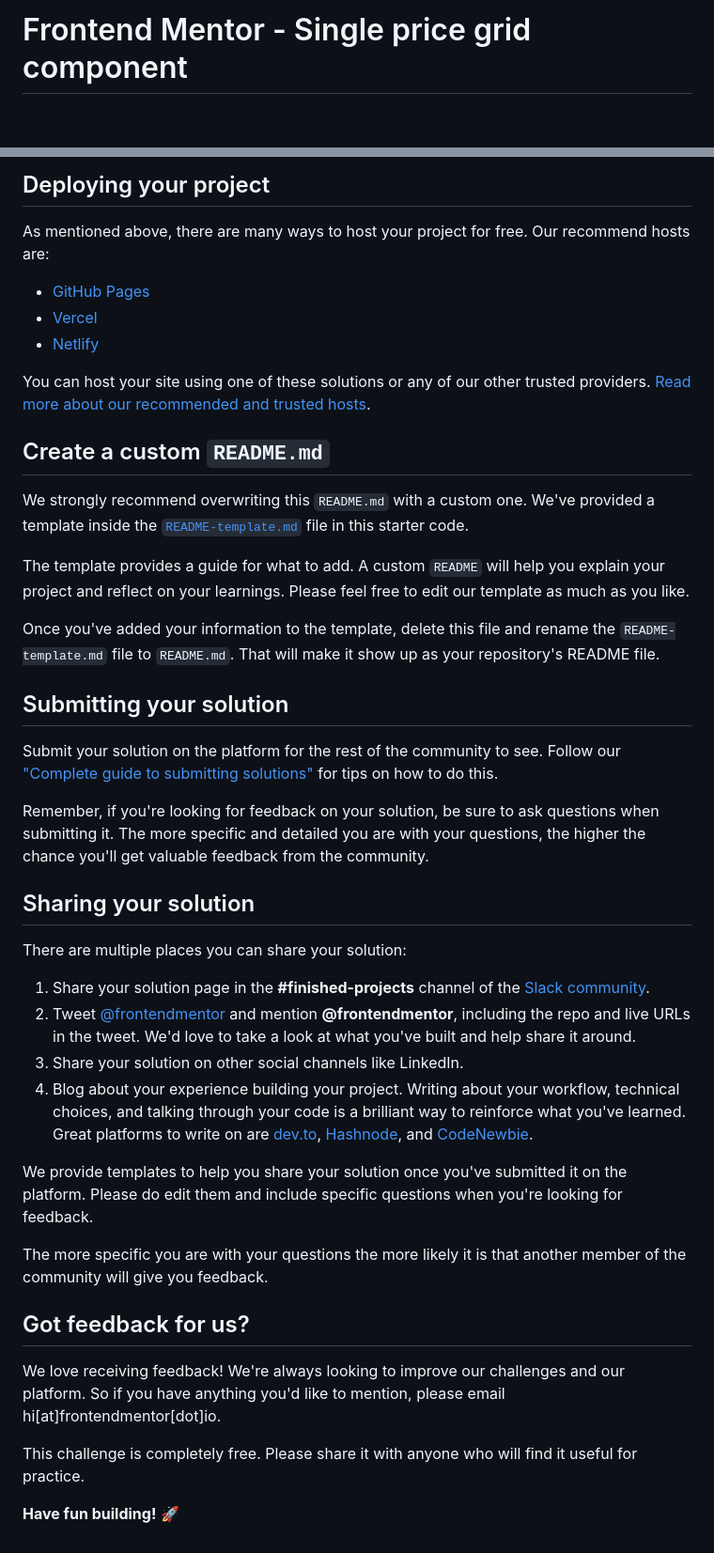
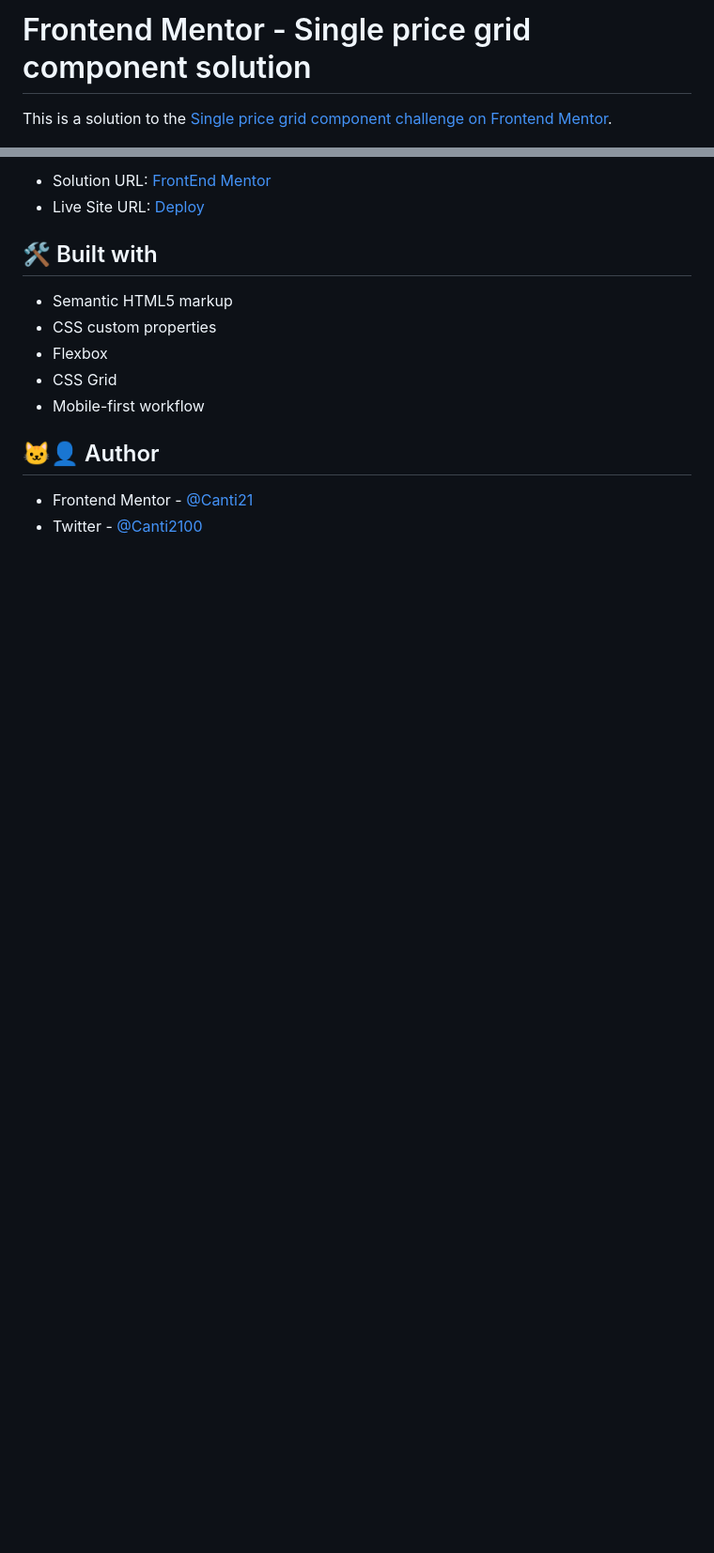
Before and after one commit to Canti21/FEM-single-price-grid-component, a Markdown page: README.md, 2 parts joined by grey strips. Shown: that part at 94% size. Drawn GitHub-style; blank space fills up the shorter version.

```diff
--- a/README.md
+++ b/README.md
@@ -1,4 +1,6 @@
-# Frontend Mentor - Single price grid component
+# Frontend Mentor - Single price grid component solution
+
+This is a solution to the [Single price grid component challenge on Frontend Mentor](https://www.frontendmentor.io/challenges/single-price-grid-component-5ce41129d0ff452fec5abbbc).
 
 ![Design preview for the Single price grid component coding challenge](./design/desktop-preview.jpg)
 
@@ -44,45 +35,16 @@ Feel free to use any workflow that you feel comfortable with. Below is a suggest
 
-## Deploying your project
+- Solution URL: [FrontEnd Mentor]()
+- Live Site URL: [Deploy](https://canti21.github.io/FEM-single-price-grid-component/)
 
-As mentioned above, there are many ways to host your project for free. Our recommend hosts are:
+## 🛠 Built with
 
-- [GitHub Pages](https://pages.github.com/)
-- [Vercel](https://vercel.com/)
-- [Netlify](https://www.netlify.com/)
+- Semantic HTML5 markup
+- CSS custom properties
+- Flexbox
+- CSS Grid
+- Mobile-first workflow
 
-You can host your site using one of these solutions or any of our other trusted providers. [Read more about our recommended and trusted hosts](https://medium.com/frontend-mentor/frontend-mentor-trusted-hosting-providers-bf000dfebe).
+## 🐱‍👤 Author
 
-## Create a custom `README.md`
-
-We strongly recommend overwriting this `README.md` with a custom one. We've provided a template inside the [`README-template.md`](./README-template.md) file in this starter code.
-
-The template provides a guide for what to add. A custom `README` will help you explain your project and reflect on your learnings. Please feel free to edit our template as much as you like.
-
-Once you've added your information to the template, delete this file and rename the `README-template.md` file to `README.md`. That will make it show up as your repository's README file.
-
-## Submitting your solution
-
-Submit your solution on the platform for the rest of the community to see. Follow our ["Complete guide to submitting solutions"](https://medium.com/frontend-mentor/a-complete-guide-to-submitting-solutions-on-frontend-mentor-ac6384162248) for tips on how to do this.
-
-Remember, if you're looking for feedback on your solution, be sure to ask questions when submitting it. The more specific and detailed you are with your questions, the higher the chance you'll get valuable feedback from the community.
-
-## Sharing your solution
-
-There are multiple places you can share your solution:
-
-1. Share your solution page in the **#finished-projects** channel of the [Slack community](https://www.frontendmentor.io/slack).
-2. Tweet [@frontendmentor](https://twitter.com/frontendmentor) and mention **@frontendmentor**, including the repo and live URLs in the tweet. We'd love to take a look at what you've built and help share it around.
-3. Share your solution on other social channels like LinkedIn.
-4. Blog about your experience building your project. Writing about your workflow, technical choices, and talking through your code is a brilliant way to reinforce what you've learned. Great platforms to write on are [dev.to](https://dev.to/), [Hashnode](https://hashnode.com/), and [CodeNewbie](https://community.codenewbie.org/).
-
-We provide templates to help you share your solution once you've submitted it on the platform. Please do edit them and include specific questions when you're looking for feedback.
-
-The more specific you are with your questions the more likely it is that another member of the community will give you feedback.
-
-## Got feedback for us?
-
-We love receiving feedback! We're always looking to improve our challenges and our platform. So if you have anything you'd like to mention, please email hi[at]frontendmentor[dot]io.
-
-This challenge is completely free. Please share it with anyone who will find it useful for practice.
-
-**Have fun building!** 🚀
+- Frontend Mentor - [@Canti21](https://www.frontendmentor.io/profile/Canti21)
+- Twitter - [@Canti2100](https://www.twitter.com/Canti2100)
```
Also changed, not shown: other parts of README.md (+13 -24 lines), README-template.md (deleted, +0 -111 lines), screenshots/active-states.jpg (added), screenshots/desktop-view.png (added), screenshots/mobile-view.png (added).
